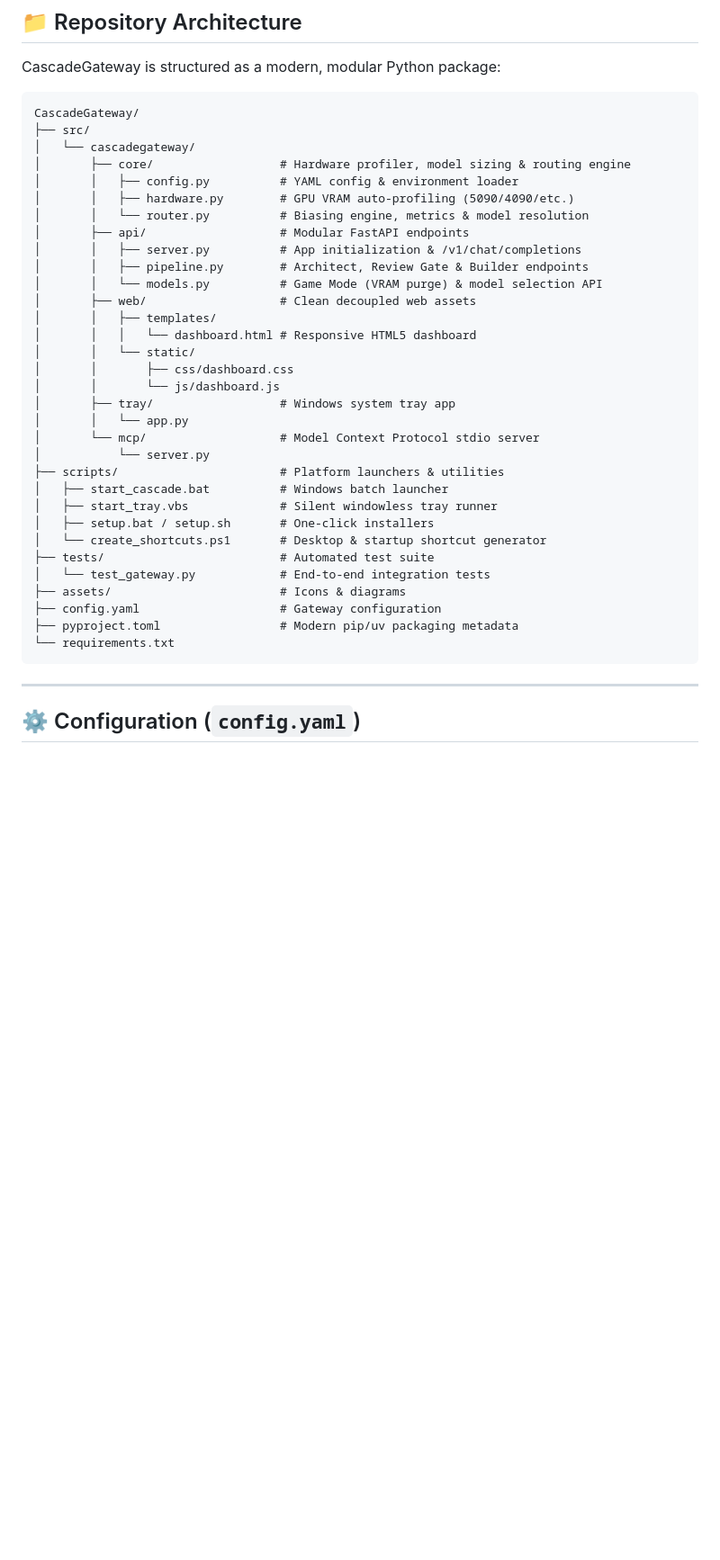
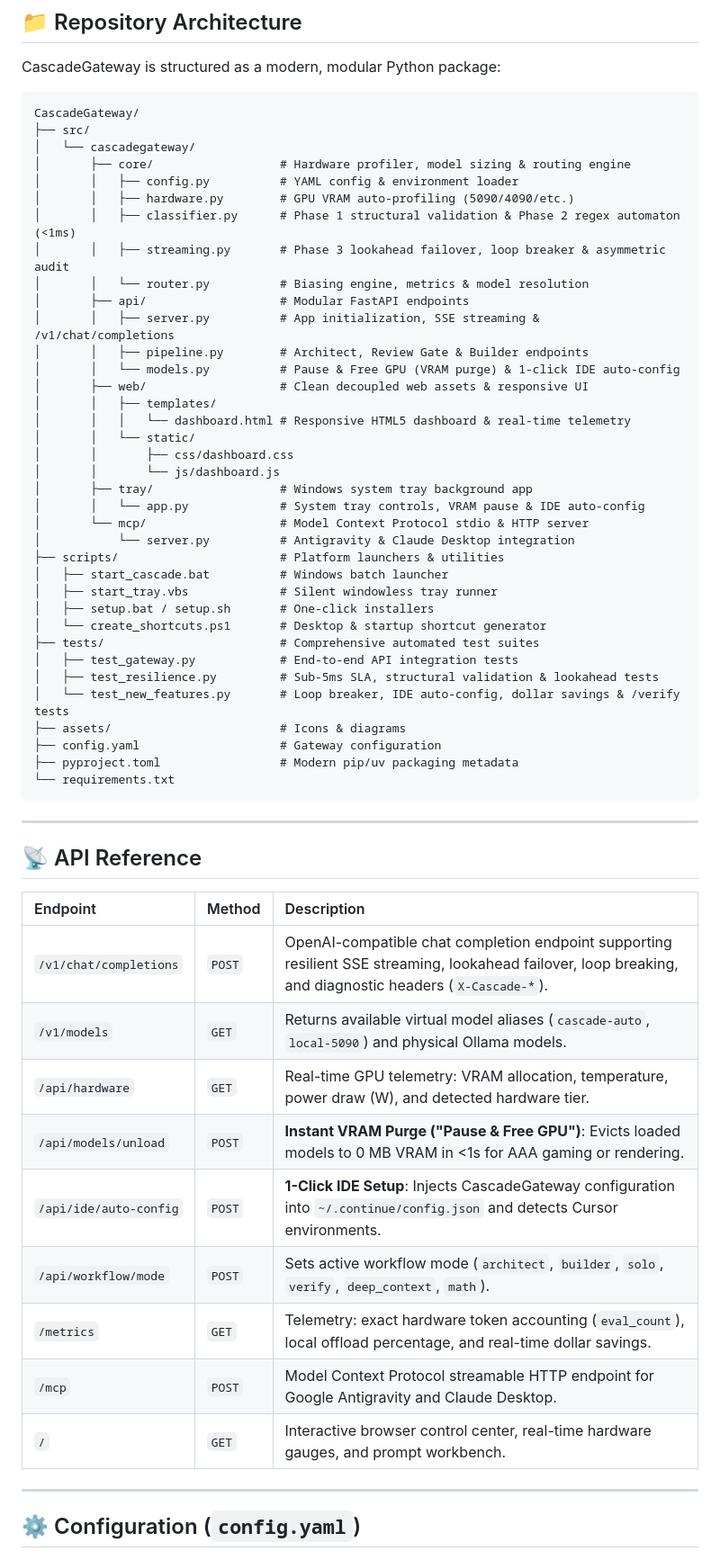
Before and after one commit to jadberro/CascadeGateway, a Markdown page: README.md, the part around one of its changes. Shown at 90% size. GitHub-like rendering; blank space fills up the shorter version.

Commit message:
docs: update architectural diagrams, 3-phase routing lifecycle, repository structure, and api reference

````diff
--- a/README.md
+++ b/README.md
@@ -210,33 +226,53 @@ CascadeGateway/
 │       ├── core/                  # Hardware profiler, model sizing & routing engine
 │       │   ├── config.py          # YAML config & environment loader
 │       │   ├── hardware.py        # GPU VRAM auto-profiling (5090/4090/etc.)
+│       │   ├── classifier.py      # Phase 1 structural validation & Phase 2 regex automaton (<1ms)
+│       │   ├── streaming.py       # Phase 3 lookahead failover, loop breaker & asymmetric audit
 │       │   └── router.py          # Biasing engine, metrics & model resolution
 │       ├── api/                   # Modular FastAPI endpoints
-│       │   ├── server.py          # App initialization & /v1/chat/completions
+│       │   ├── server.py          # App initialization, SSE streaming & /v1/chat/completions
 │       │   ├── pipeline.py        # Architect, Review Gate & Builder endpoints
-│       │   └── models.py          # Game Mode (VRAM purge) & model selection API
-│       ├── web/                   # Clean decoupled web assets
+│       │   └── models.py          # Pause & Free GPU (VRAM purge) & 1-click IDE auto-config
+│       ├── web/                   # Clean decoupled web assets & responsive UI
 │       │   ├── templates/
-│       │   │   └── dashboard.html # Responsive HTML5 dashboard
+│       │   │   └── dashboard.html # Responsive HTML5 dashboard & real-time telemetry
 │       │   └── static/
 │       │       ├── css/dashboard.css
 │       │       └── js/dashboard.js
-│       ├── tray/                  # Windows system tray app
-│       │   └── app.py
-│       └── mcp/                   # Model Context Protocol stdio server
-│           └── server.py
+│       ├── tray/                  # Windows system tray background app
+│       │   └── app.py             # System tray controls, VRAM pause & IDE auto-config
+│       └── mcp/                   # Model Context Protocol stdio & HTTP server
+│           └── server.py          # Antigravity & Claude Desktop integration
 ├── scripts/                       # Platform launchers & utilities
 │   ├── start_cascade.bat          # Windows batch launcher
 │   ├── start_tray.vbs             # Silent windowless tray runner
 │   ├── setup.bat / setup.sh       # One-click installers
 │   └── create_shortcuts.ps1       # Desktop & startup shortcut generator
-├── tests/                         # Automated test suite
-│   └── test_gateway.py            # End-to-end integration tests
+├── tests/                         # Comprehensive automated test suites
+│   ├── test_gateway.py            # End-to-end API integration tests
+│   ├── test_resilience.py         # Sub-5ms SLA, structural validation & lookahead tests
+│   └── test_new_features.py       # Loop breaker, IDE auto-config, dollar savings & /verify tests
 ├── assets/                        # Icons & diagrams
 ├── config.yaml                    # Gateway configuration
 ├── pyproject.toml                 # Modern pip/uv packaging metadata
 └── requirements.txt
 ```
+
+---
+
+## 📡 API Reference
+
+| Endpoint | Method | Description |
+| :--- | :--- | :--- |
+| `/v1/chat/completions` | `POST` | OpenAI-compatible chat completion endpoint supporting resilient SSE streaming, lookahead failover, loop breaking, and diagnostic headers (`X-Cascade-*`). |
+| `/v1/models` | `GET` | Returns available virtual model aliases (`cascade-auto`, `local-5090`) and physical Ollama models. |
+| `/api/hardware` | `GET` | Real-time GPU telemetry: VRAM allocation, temperature, power draw (W), and detected hardware tier. |
+| `/api/models/unload` | `POST` | **Instant VRAM Purge ("Pause & Free GPU")**: Evicts loaded models to 0 MB VRAM in <1s for AAA gaming or rendering. |
+| `/api/ide/auto-config` | `POST` | **1-Click IDE Setup**: Injects CascadeGateway configuration into `~/.continue/config.json` and detects Cursor environments. |
+| `/api/workflow/mode` | `POST` | Sets active workflow mode (`architect`, `builder`, `solo`, `verify`, `deep_context`, `math`). |
+| `/metrics` | `GET` | Telemetry: exact hardware token accounting (`eval_count`), local offload percentage, and real-time dollar savings. |
+| `/mcp` | `POST` | Model Context Protocol streamable HTTP endpoint for Google Antigravity and Claude Desktop. |
+| `/` | `GET` | Interactive browser control center, real-time hardware gauges, and prompt workbench. |
 
 ---
 
````
Also changed, not shown: other parts of README.md (+29 -13 lines).
